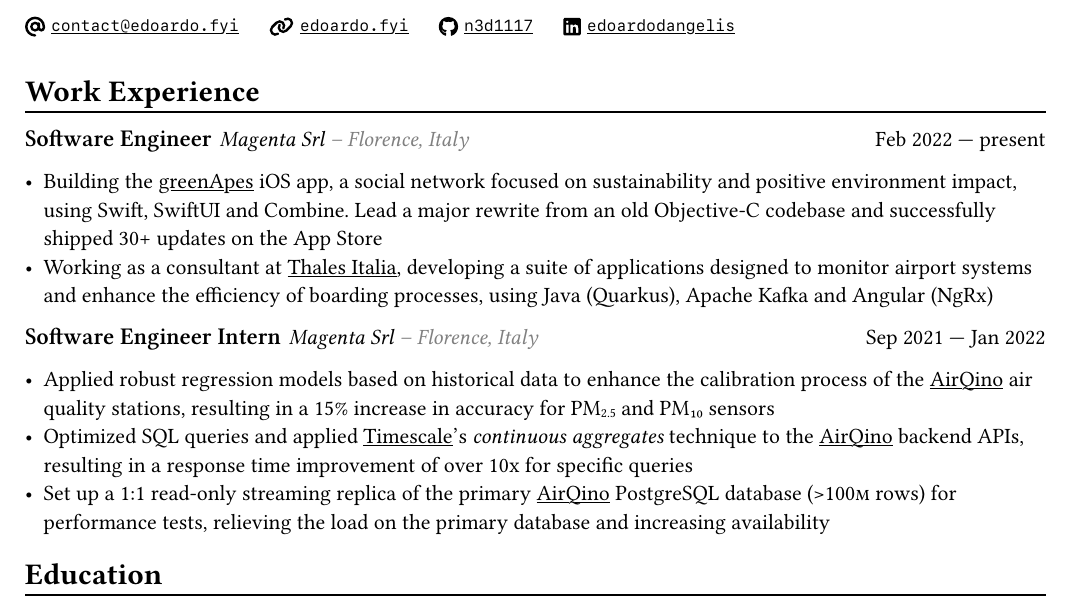
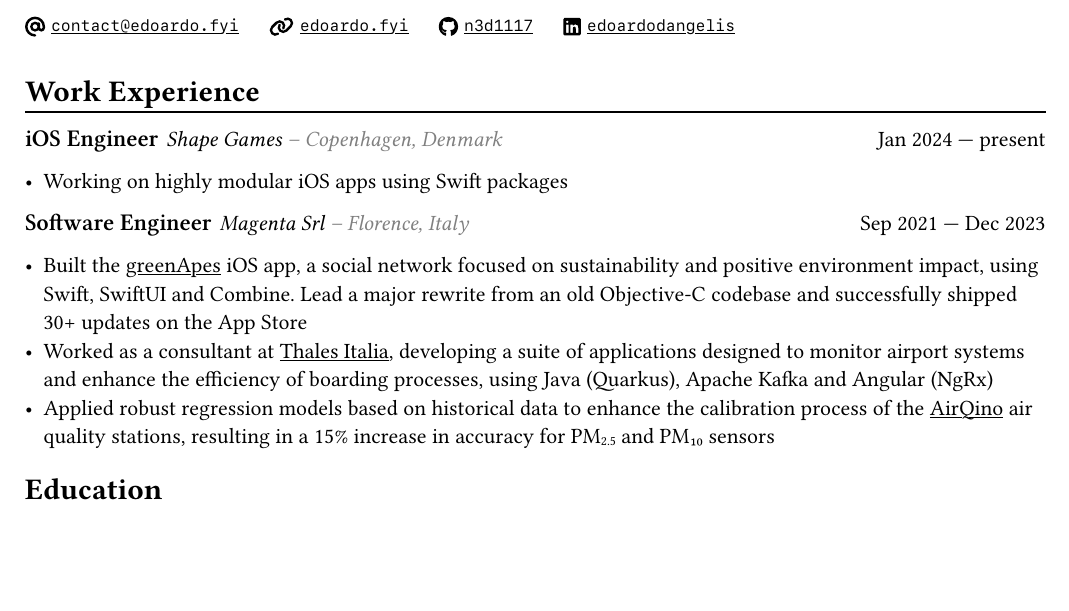
Before and after one commit to n3d1117/cv, a Typst document (cv.typ): part of page 1 of 2 before the commit and part of the page after it, cut so that both start at the same text, the shorter picture padded with empty space. Compiled offline with Typst 0.15.

Commit message:
january 2024 update

```diff
--- a/cv.typ
+++ b/cv.typ
@@ -85,14 +85,15 @@
 #v(5pt)
 
 == Work Experience
-#entry[Software Engineer][Magenta Srl][Florence, Italy][Feb 2022 --- present]
-- Building the #link("https://www.greenapes.com/en/")[greenApes] iOS app, a social network focused on sustainability and positive environment impact, using Swift, SwiftUI and Combine. Lead a major rewrite from an old Objective-C codebase and successfully shipped 30+ updates on the App Store
-- Working as a consultant at #link("https://www.thalesgroup.com/en")[Thales Italia], developing a suite of applications designed to monitor airport systems and enhance the efficiency of boarding processes, using Java (Quarkus), Apache Kafka and Angular (NgRx)
+#entry[iOS Engineer][Shape Games][Copenhagen, Denmark][Jan 2024 --- present]
+- Working on highly modular iOS apps using Swift packages
 
-#entry[Software Engineer Intern][Magenta Srl][Florence, Italy][Sep 2021 --- Jan 2022]
+#entry[Software Engineer][Magenta Srl][Florence, Italy][Sep 2021 --- Dec 2023]
+- Built the #link("https://www.greenapes.com/en/")[greenApes] iOS app, a social network focused on sustainability and positive environment impact, using Swift, SwiftUI and Combine. Lead a major rewrite from an old Objective-C codebase and successfully shipped 30+ updates on the App Store
+- Worked as a consultant at #link("https://www.thalesgroup.com/en")[Thales Italia], developing a suite of applications designed to monitor airport systems and enhance the efficiency of boarding processes, using Java (Quarkus), Apache Kafka and Angular (NgRx)
 - Applied robust regression models based on historical data to enhance the calibration process of the #link("https://www.airqino.it/en/")[AirQino] air quality stations, resulting in a 15% increase in accuracy for PM#sub[2.5] and PM#sub[10] sensors
-- Optimized SQL queries and applied #link("https://www.timescale.com")[Timescale]'s _continuous aggregates_ technique to the #link("https://www.airqino.it/en/")[AirQino] backend APIs, resulting in a response time improvement of over 10x for specific queries
-- Set up a 1:1 read-only streaming replica of the primary #link("https://www.airqino.it/en/")[AirQino] PostgreSQL database (>100#smallcaps([m]) rows) for performance tests, relieving the load on the primary database and increasing availability
+// - Optimized SQL queries and applied #link("https://www.timescale.com")[Timescale]'s _continuous aggregates_ technique to the #link("https://www.airqino.it/en/")[AirQino] backend APIs, resulting in a response time improvement of over 10x for specific queries
+// - Set up a 1:1 read-only streaming replica of the primary #link("https://www.airqino.it/en/")[AirQino] PostgreSQL database (>100#smallcaps([m]) rows) for performance tests, relieving the load on the primary database and increasing availability
 
 == Education
 #entry[MSc in Computer Science & Engineering][University of Florence][Florence, Italy][Sep 2019 --- Apr 2022]
```
